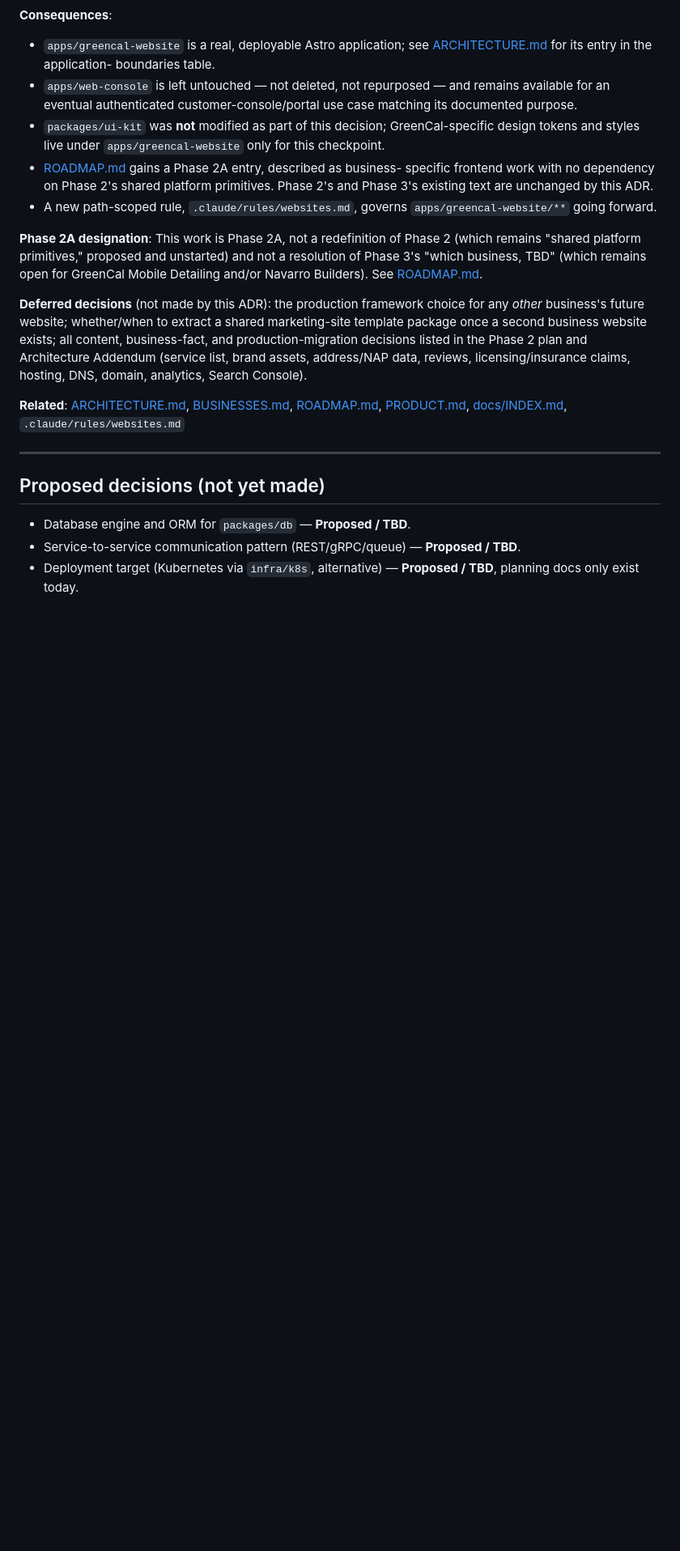
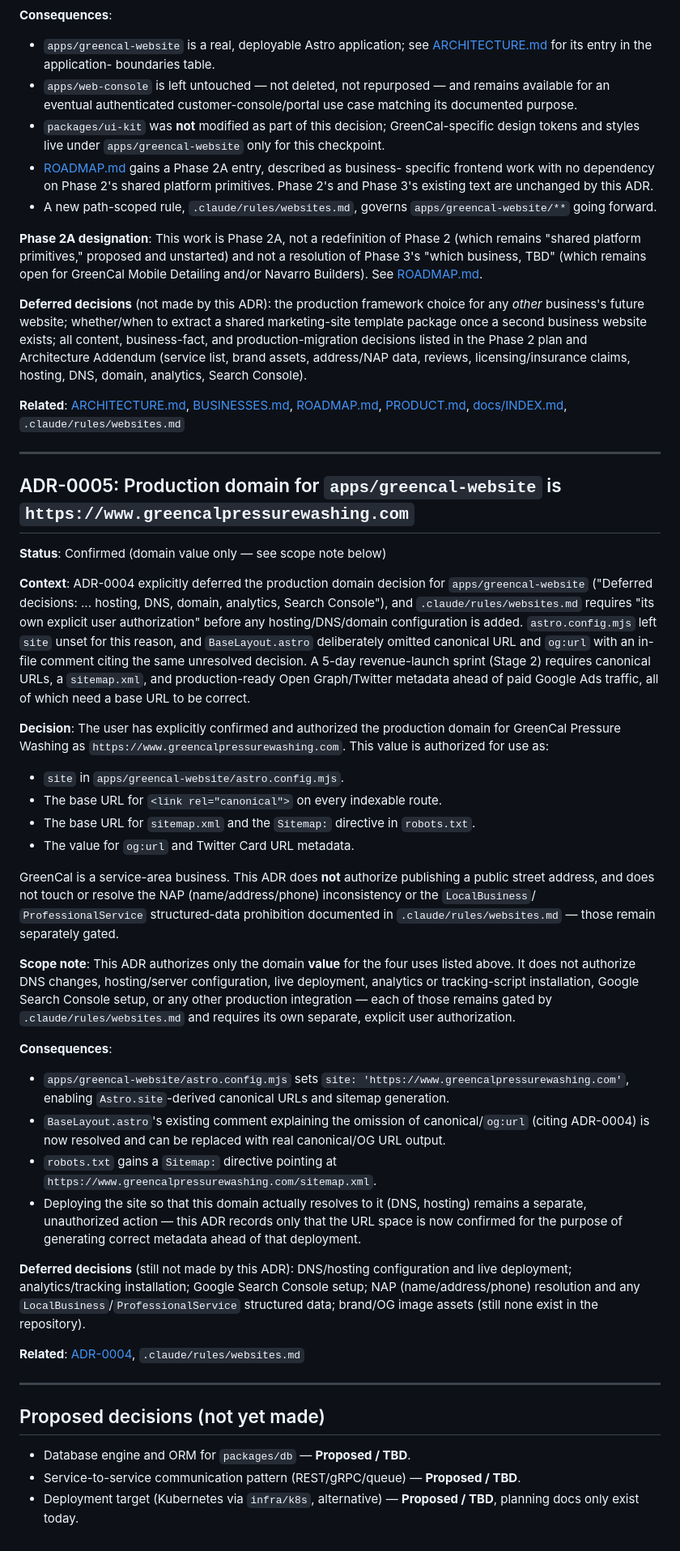
Before and after one commit to Rumman2026/AI-company-OS, a Markdown page: DECISIONS.md, the part around the change. Shown at 81% size. GitHub-like rendering; blank space fills up the shorter version.

Commit message:
docs(greencal): record ADR-0005 for confirmed production domain
Record that the production domain for apps/greencal-website is
confirmed and authorized as https://www.greencalpressurewashing.com,
resolving the "domain" item ADR-0004 explicitly deferred. Scopes the
authorization narrowly to canonical URLs, sitemap.xml, and Open
Graph/Twitter metadata - DNS, hosting, deployment, analytics, and
Search Console remain separately gated per .claude/rules/websites.md.

Co-Authored-By: Claude Sonnet 5 <noreply@anthropic.com>

```diff
--- a/DECISIONS.md
+++ b/DECISIONS.md
@@ -205,6 +205,71 @@ DNS, domain, analytics, Search Console).
 
 ---
 
+## ADR-0005: Production domain for `apps/greencal-website` is `https://www.greencalpressurewashing.com`
+
+**Status**: Confirmed (domain value only — see scope note below)
+
+**Context**: ADR-0004 explicitly deferred the production domain decision for
+`apps/greencal-website` ("Deferred decisions: ... hosting, DNS, domain,
+analytics, Search Console"), and `.claude/rules/websites.md` requires "its
+own explicit user authorization" before any hosting/DNS/domain
+configuration is added. `astro.config.mjs` left `site` unset for this
+reason, and `BaseLayout.astro` deliberately omitted canonical URL and
+`og:url` with an in-file comment citing the same unresolved decision. A
+5-day revenue-launch sprint (Stage 2) requires canonical URLs, a
+`sitemap.xml`, and production-ready Open Graph/Twitter metadata ahead of
+paid Google Ads traffic, all of which need a base URL to be correct.
+
+**Decision**: The user has explicitly confirmed and authorized the
+production domain for GreenCal Pressure Washing as
+`https://www.greencalpressurewashing.com`. This value is authorized for use
+as:
+
+- `site` in `apps/greencal-website/astro.config.mjs`.
+- The base URL for `<link rel="canonical">` on every indexable route.
+- The base URL for `sitemap.xml` and the `Sitemap:` directive in
+  `robots.txt`.
+- The value for `og:url` and Twitter Card URL metadata.
+
+GreenCal is a service-area business. This ADR does **not** authorize
+publishing a public street address, and does not touch or resolve the
+NAP (name/address/phone) inconsistency or the `LocalBusiness`/
+`ProfessionalService` structured-data prohibition documented in
+`.claude/rules/websites.md` — those remain separately gated.
+
+**Scope note**: This ADR authorizes only the domain **value** for the four
+uses listed above. It does not authorize DNS changes, hosting/server
+configuration, live deployment, analytics or tracking-script installation,
+Google Search Console setup, or any other production integration — each of
+those remains gated by `.claude/rules/websites.md` and requires its own
+separate, explicit user authorization.
+
+**Consequences**:
+
+- `apps/greencal-website/astro.config.mjs` sets `site:
+'https://www.greencalpressurewashing.com'`, enabling `Astro.site`-derived
+  canonical URLs and sitemap generation.
+- `BaseLayout.astro`'s existing comment explaining the omission of
+  canonical/`og:url` (citing ADR-0004) is now resolved and can be replaced
+  with real canonical/OG URL output.
+- `robots.txt` gains a `Sitemap:` directive pointing at
+  `https://www.greencalpressurewashing.com/sitemap.xml`.
+- Deploying the site so that this domain actually resolves to it (DNS,
+  hosting) remains a separate, unauthorized action — this ADR records only
+  that the URL space is now confirmed for the purpose of generating correct
+  metadata ahead of that deployment.
+
+**Deferred decisions** (still not made by this ADR): DNS/hosting
+configuration and live deployment; analytics/tracking installation; Google
+Search Console setup; NAP (name/address/phone) resolution and any
+`LocalBusiness`/`ProfessionalService` structured data; brand/OG image
+assets (still none exist in the repository).
+
+**Related**: [ADR-0004](#adr-0004-dedicated-appsgreencal-website-for-greencal-pressure-washing-designated-phase-2a),
+`.claude/rules/websites.md`
+
+---
+
 ## Proposed decisions (not yet made)
 
 - Database engine and ORM for `packages/db` — **Proposed / TBD**.
```
